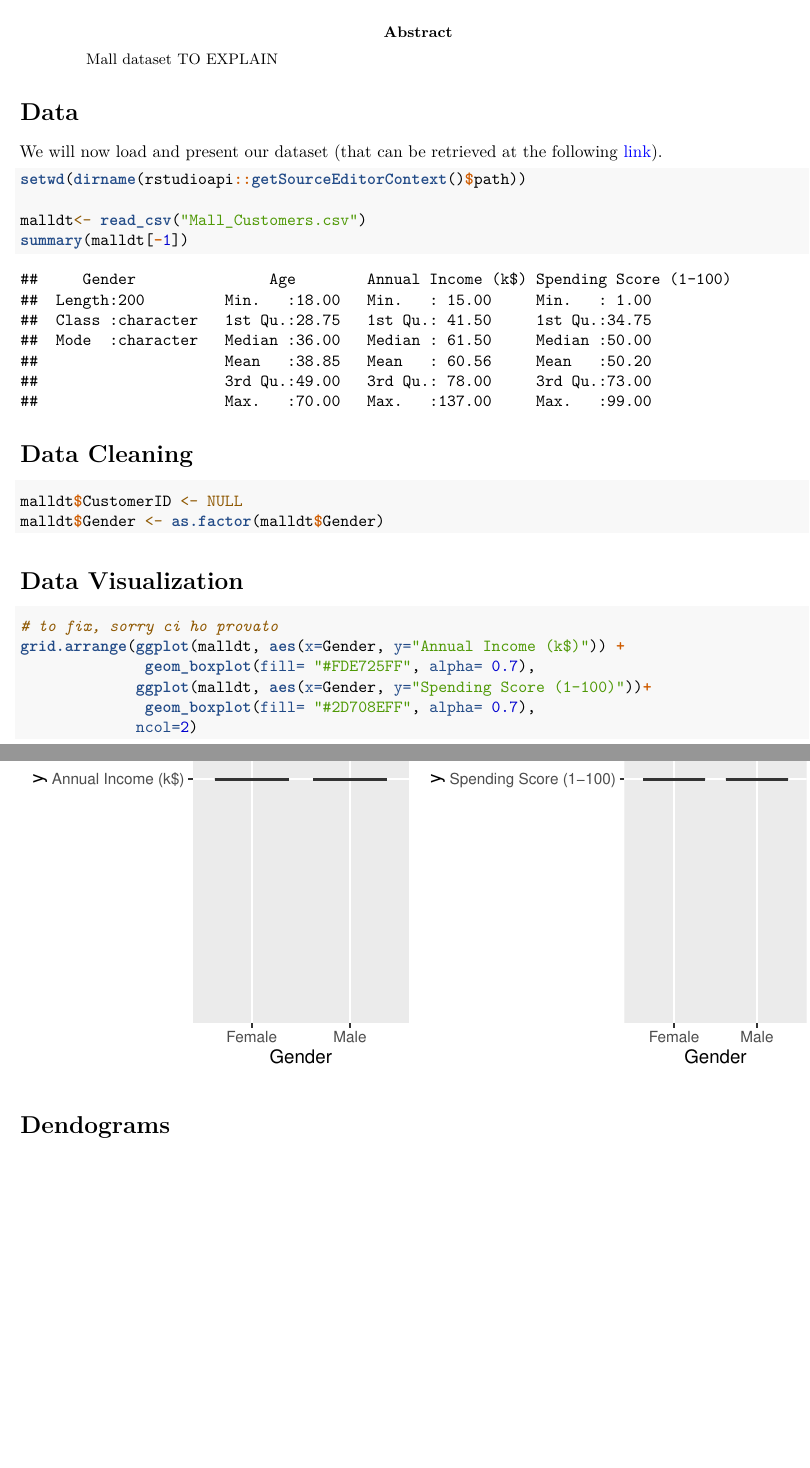
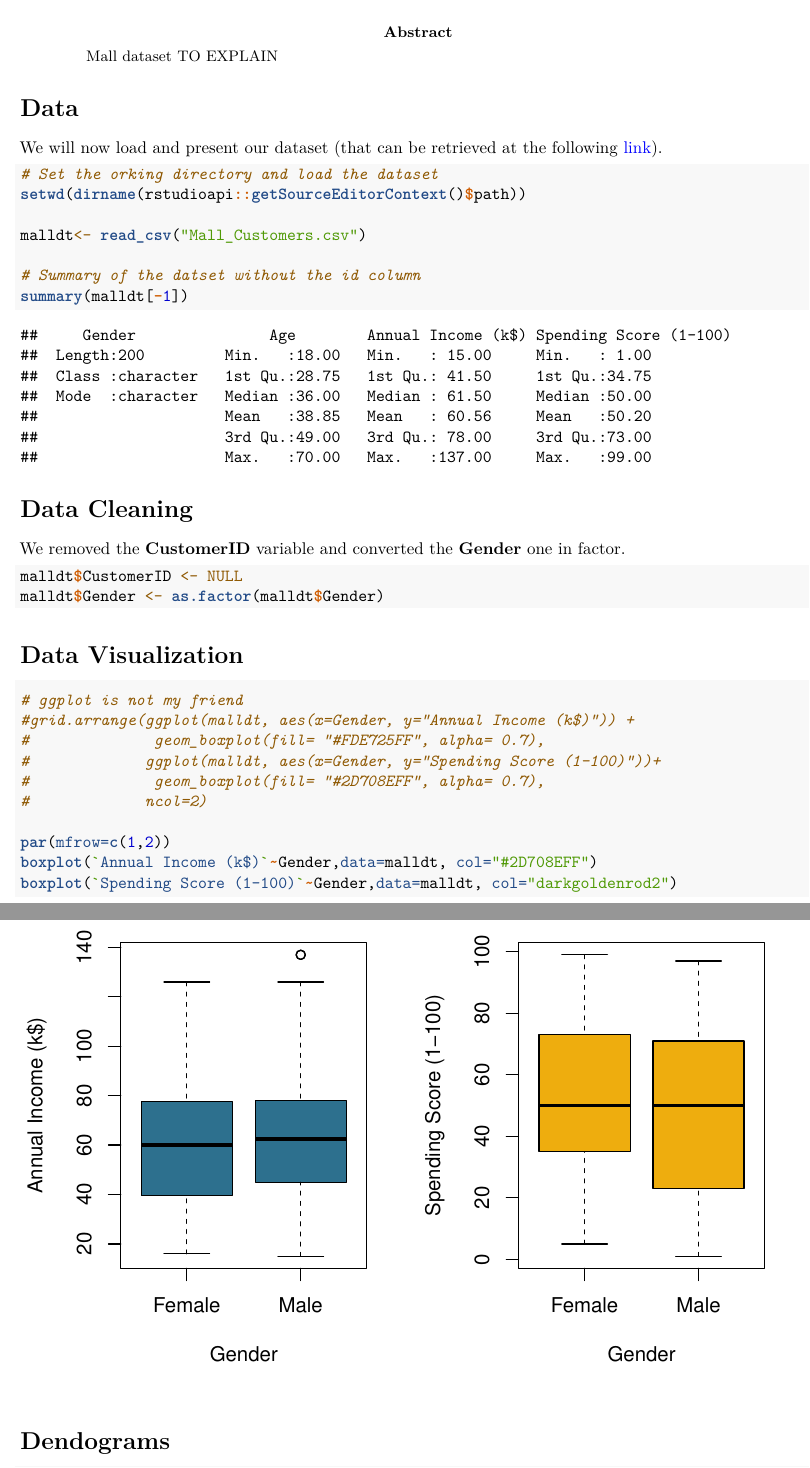
Before and after one commit to Hainexx/Detecting-risk-of-Stroke-through-Supervised-Learning-Analysis, an R Markdown document (second_paper/report2.Rmd): two parts of pages 1 and 2 of 10, joined at a grey line, cut so that both start at the same text, the shorter picture padded with empty space. Rendered offline with R 4.5, knitr and Pandoc, then LaTeX, with nearby package versions; a font, style sheet, LaTeX package, included part or bibliography that could not be used is replaced or left out.

Commit message:
second report

````diff
--- a/second_paper/report2.Rmd
+++ b/second_paper/report2.Rmd
@@ -33,13 +33,18 @@ Mall dataset TO EXPLAIN
 We will now load and present our dataset (that can be retrieved at the following [link](https://www.kaggle.com/vjchoudhary7/customer-segmentation-tutorial-in-python)).
 
 ```{r, message=FALSE}
+# Set the orking directory and load the dataset
 setwd(dirname(rstudioapi::getSourceEditorContext()$path))
 
 malldt<- read_csv("Mall_Customers.csv")
+
+# Summary of the datset without the id column
 summary(malldt[-1])
 ```
 
 \section{Data Cleaning}
+
+We removed the **CustomerID** variable and converted the **Gender** one in factor.
 
 ```{r}
 malldt$CustomerID <- NULL
@@ -49,12 +54,17 @@ malldt$Gender <- as.factor(malldt$Gender)
 \section{Data Visualization}
 
 ```{r}
-# to fix, sorry ci ho provato
-grid.arrange(ggplot(malldt, aes(x=Gender, y="Annual Income (k$)")) +
-              geom_boxplot(fill= "#FDE725FF", alpha= 0.7),
-             ggplot(malldt, aes(x=Gender, y="Spending Score (1-100)"))+
-              geom_boxplot(fill= "#2D708EFF", alpha= 0.7),
-             ncol=2)
+# ggplot is not my friend
+#grid.arrange(ggplot(malldt, aes(x=Gender, y="Annual Income (k$)")) +
+#              geom_boxplot(fill= "#FDE725FF", alpha= 0.7),
+#             ggplot(malldt, aes(x=Gender, y="Spending Score (1-100)"))+
+#              geom_boxplot(fill= "#2D708EFF", alpha= 0.7),
+#             ncol=2)
+
+par(mfrow=c(1,2))
+boxplot(`Annual Income (k$)`~Gender,data=malldt, col="#2D708EFF")
+boxplot(`Spending Score (1-100)`~Gender,data=malldt, col="darkgoldenrod2")
+
 ```
 
 
````
Also changed, not shown: second_paper/report2.Rmd (4 more changed lines).
